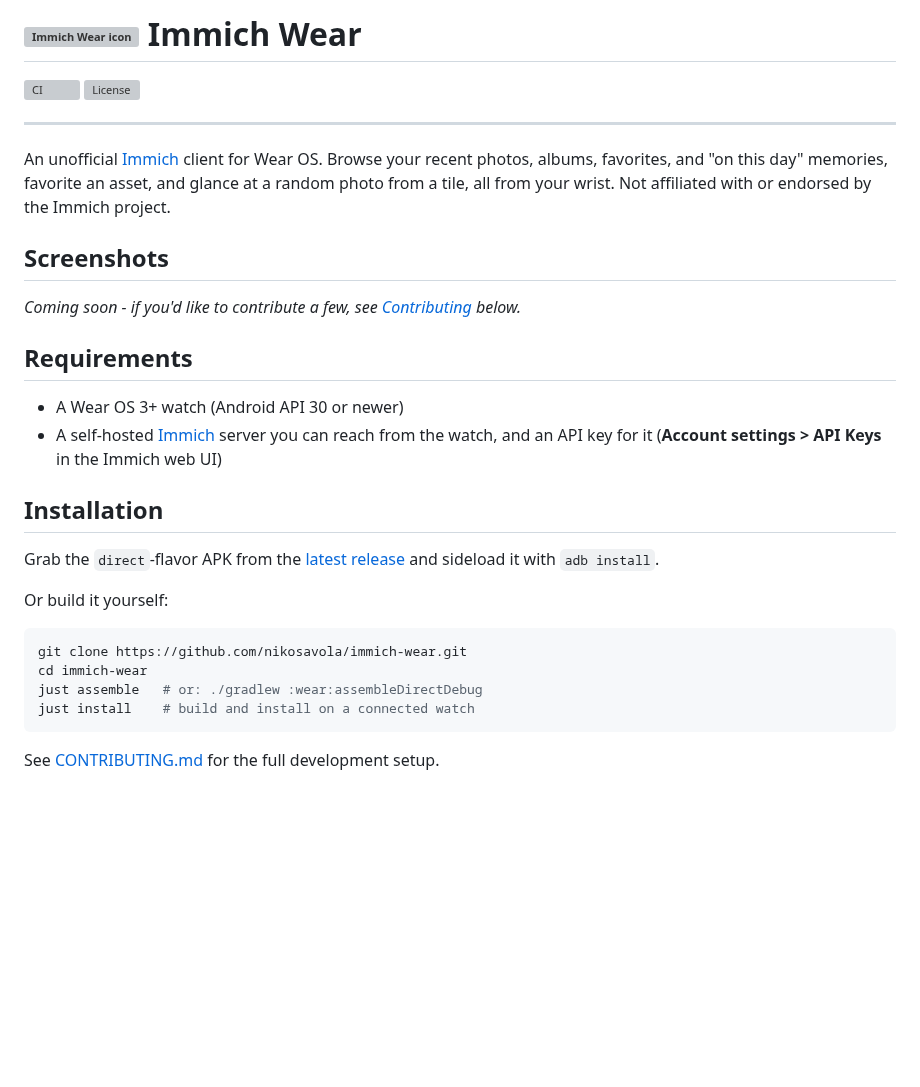
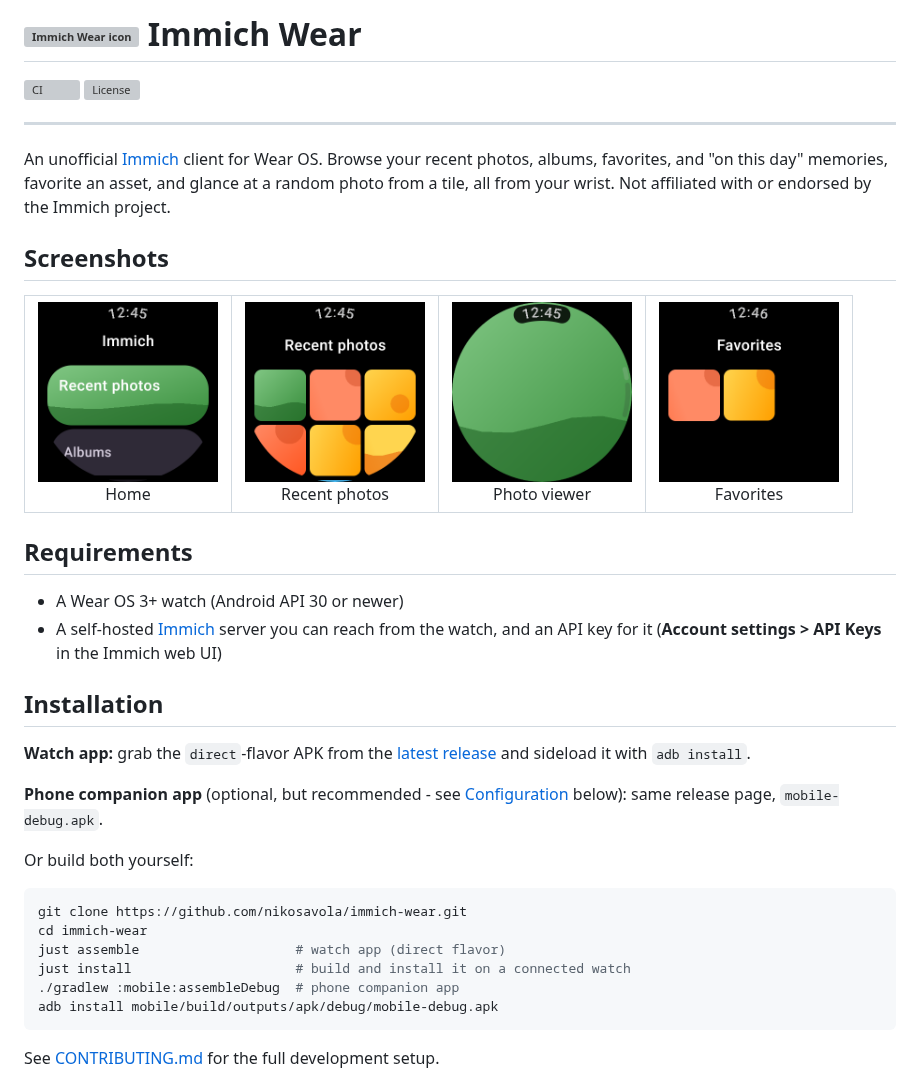
Before and after one commit to nikosavola/immich-wear, a Markdown page: README.md, the part around one of its changes. Drawn GitHub-style; pictures changed too: design/screenshots/favorites.png (added), design/screenshots/home.png (added), design/screenshots/photo-viewer.png (added); blank space fills up the shorter version; grey boxes are pictures that could not be loaded.

Commit message:
Update README: real screenshots, phone companion install steps, smaller logo
- Add actual watch screenshots (home, recent photos, viewer, favorites) from the emulator
- Mention the phone companion app in Installation, not just the watch APK
- Shrink the header logo to match the H1 text size

````diff
--- a/README.md
+++ b/README.md
@@ -11,7 +11,14 @@ from a tile, all from your wrist. Not affiliated with or endorsed by the Immich
 
 ## Screenshots
 
-_Coming soon - if you'd like to contribute a few, see [Contributing](#contributing) below._
+<table>
+  <tr>
+    <td align="center"><img src="design/screenshots/home.png" width="180" alt="Home menu"><br>Home</td>
+    <td align="center"><img src="design/screenshots/recent-photos.png" width="180" alt="Recent photos grid"><br>Recent photos</td>
+    <td align="center"><img src="design/screenshots/photo-viewer.png" width="180" alt="Full-screen photo viewer"><br>Photo viewer</td>
+    <td align="center"><img src="design/screenshots/favorites.png" width="180" alt="Favorites grid"><br>Favorites</td>
+  </tr>
+</table>
 
 ## Requirements
 
@@ -21,16 +28,22 @@ _Coming soon - if you'd like to contribute a few, see [Contributing](#contributi
 
 ## Installation
 
-Grab the `direct`-flavor APK from the [latest release](https://github.com/nikosavola/immich-wear/releases/latest)
-and sideload it with `adb install`.
+**Watch app:** grab the `direct`-flavor APK from the
+[latest release](https://github.com/nikosavola/immich-wear/releases/latest) and sideload it with
+`adb install`.
 
-Or build it yourself:
+**Phone companion app** (optional, but recommended - see [Configuration](#configuration) below):
+same release page, `mobile-debug.apk`.
+
+Or build both yourself:
 
 ```bash
 git clone https://github.com/nikosavola/immich-wear.git
 cd immich-wear
-just assemble   # or: ./gradlew :wear:assembleDirectDebug
-just install    # build and install on a connected watch
+just assemble                    # watch app (direct flavor)
+just install                     # build and install it on a connected watch
+./gradlew :mobile:assembleDebug  # phone companion app
+adb install mobile/build/outputs/apk/debug/mobile-debug.apk
 ```
 
 See [CONTRIBUTING.md](.github/CONTRIBUTING.md) for the full development setup.
````
Also changed, not shown: other parts of README.md (+1 -1 lines).
